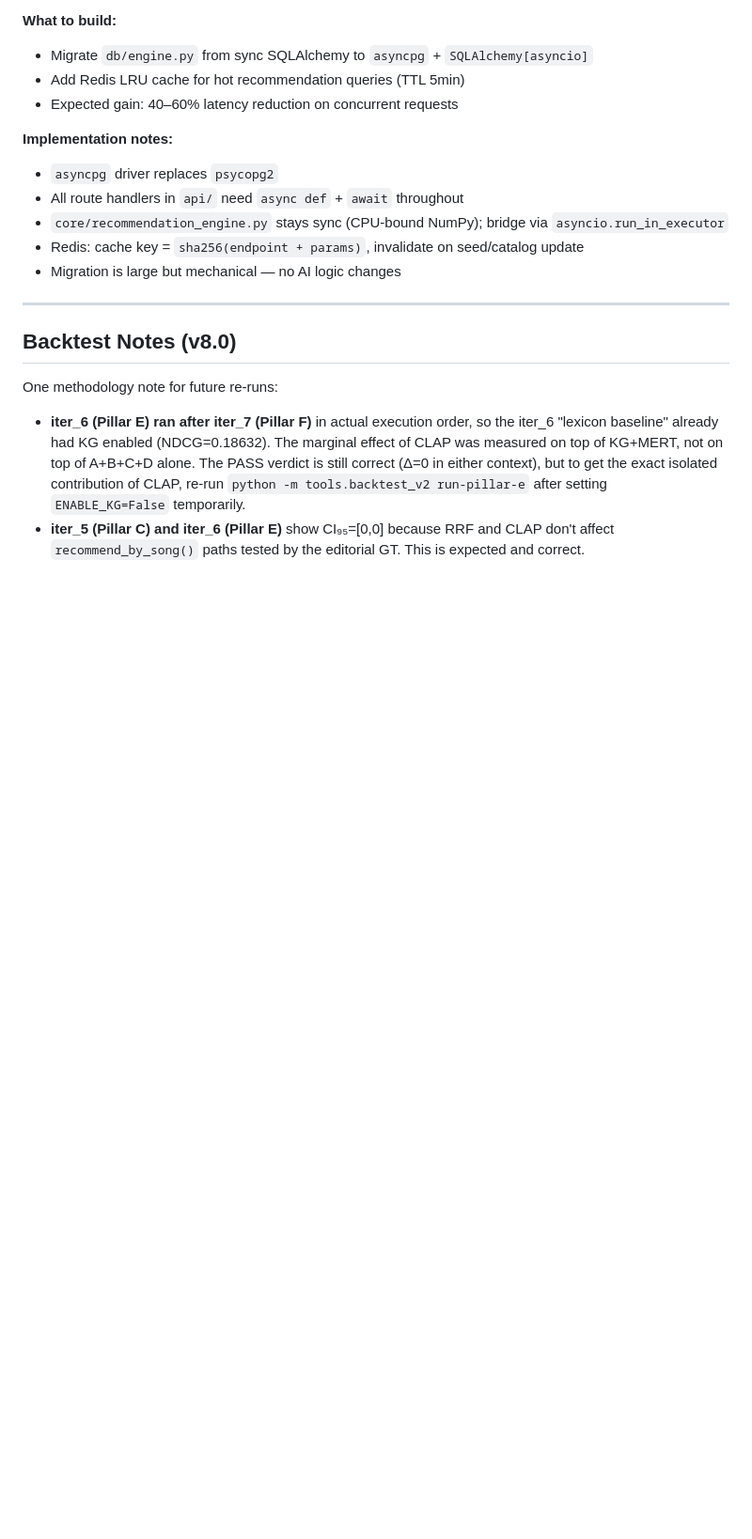
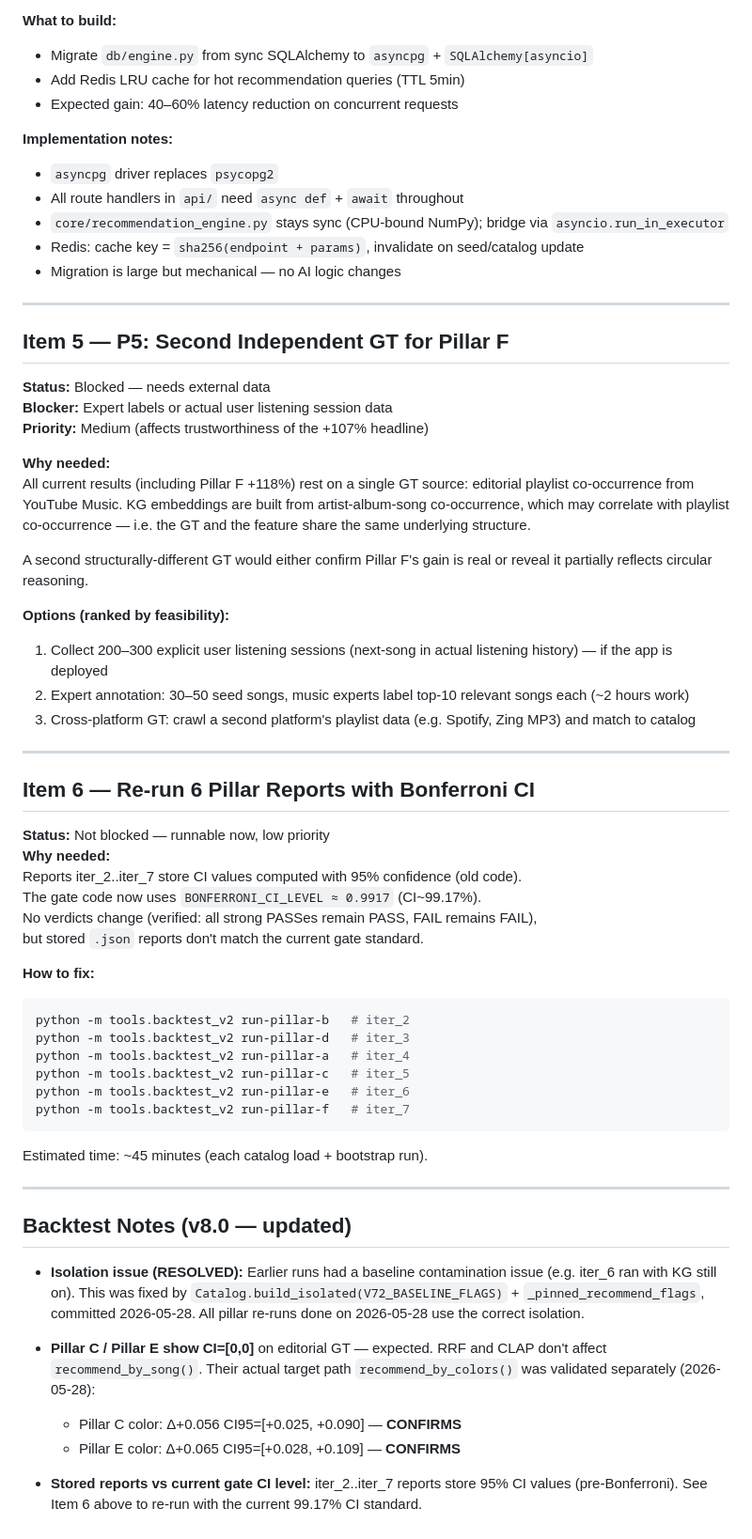
Before and after one commit to giaduocquach/Brightify, a Markdown page: docs/PLAN_V9_BLOCKED_ITEMS.md, the part around the change. Shown at 94% size. GitHub-like rendering; blank space fills up the shorter version.

Commit message:
docs(backtest): update PLAN_V9_BLOCKED_ITEMS with P5 GT + Bonferroni re-run + fix stale notes
Add Item 5 (second independent GT for Pillar F — KG circularity concern)
and Item 6 (re-run 6 pillar reports with Bonferroni CI level).

Fix Backtest Notes section: isolation issue is resolved (build_isolated
+ V72_BASELINE_FLAGS, committed 2026-05-28); add color-path confirmation
results for C and E; note stored CI vs current gate level discrepancy.

Co-Authored-By: Claude Sonnet 4.6 <noreply@anthropic.com>

````diff
--- a/docs/PLAN_V9_BLOCKED_ITEMS.md
+++ b/docs/PLAN_V9_BLOCKED_ITEMS.md
@@ -92,9 +92,52 @@ def _get_weather_shift(lat=10.8231, lon=106.6297) -> dict:  # HCM default
 
 ---
 
-## Backtest Notes (v8.0)
+## Item 5 — P5: Second Independent GT for Pillar F
 
-One methodology note for future re-runs:
+**Status:** Blocked — needs external data
+**Blocker:** Expert labels or actual user listening session data
+**Priority:** Medium (affects trustworthiness of the +107% headline)
 
-- **iter_6 (Pillar E) ran after iter_7 (Pillar F)** in actual execution order, so the iter_6 "lexicon baseline" already had KG enabled (NDCG=0.18632). The marginal effect of CLAP was measured on top of KG+MERT, not on top of A+B+C+D alone. The PASS verdict is still correct (Δ=0 in either context), but to get the exact isolated contribution of CLAP, re-run `python -m tools.backtest_v2 run-pillar-e` after setting `ENABLE_KG=False` temporarily.
-- **iter_5 (Pillar C) and iter_6 (Pillar E)** show CI₉₅=[0,0] because RRF and CLAP don't affect `recommend_by_song()` paths tested by the editorial GT. This is expected and correct.
+**Why needed:**
+All current results (including Pillar F +118%) rest on a single GT source: editorial playlist co-occurrence from YouTube Music. KG embeddings are built from artist-album-song co-occurrence, which may correlate with playlist co-occurrence — i.e. the GT and the feature share the same underlying structure.
+
+A second structurally-different GT would either confirm Pillar F's gain is real or reveal it partially reflects circular reasoning.
+
+**Options (ranked by feasibility):**
+1. Collect 200–300 explicit user listening sessions (next-song in actual listening history) — if the app is deployed
+2. Expert annotation: 30–50 seed songs, music experts label top-10 relevant songs each (~2 hours work)
+3. Cross-platform GT: crawl a second platform's playlist data (e.g. Spotify, Zing MP3) and match to catalog
+
+---
+
+## Item 6 — Re-run 6 Pillar Reports with Bonferroni CI
+
+**Status:** Not blocked — runnable now, low priority
+**Why needed:**
+Reports iter_2..iter_7 store CI values computed with 95% confidence (old code).
+The gate code now uses `BONFERRONI_CI_LEVEL ≈ 0.9917` (CI~99.17%).
+No verdicts change (verified: all strong PASSes remain PASS, FAIL remains FAIL),
+but stored `.json` reports don't match the current gate standard.
+
+**How to fix:**
+```bash
+python -m tools.backtest_v2 run-pillar-b   # iter_2
+python -m tools.backtest_v2 run-pillar-d   # iter_3
+python -m tools.backtest_v2 run-pillar-a   # iter_4
+python -m tools.backtest_v2 run-pillar-c   # iter_5
+python -m tools.backtest_v2 run-pillar-e   # iter_6
+python -m tools.backtest_v2 run-pillar-f   # iter_7
+```
+Estimated time: ~45 minutes (each catalog load + bootstrap run).
+
+---
+
+## Backtest Notes (v8.0 — updated)
+
+- **Isolation issue (RESOLVED):** Earlier runs had a baseline contamination issue (e.g. iter_6 ran with KG still on). This was fixed by `Catalog.build_isolated(V72_BASELINE_FLAGS)` + `_pinned_recommend_flags`, committed 2026-05-28. All pillar re-runs done on 2026-05-28 use the correct isolation.
+
+- **Pillar C / Pillar E show CI=[0,0]** on editorial GT — expected. RRF and CLAP don't affect `recommend_by_song()`. Their actual target path `recommend_by_colors()` was validated separately (2026-05-28):
+  - Pillar C color: Δ+0.056 CI95=[+0.025, +0.090] — **CONFIRMS**
+  - Pillar E color: Δ+0.065 CI95=[+0.028, +0.109] — **CONFIRMS**
+
+- **Stored reports vs current gate CI level:** iter_2..iter_7 reports store 95% CI values (pre-Bonferroni). See Item 6 above to re-run with the current 99.17% CI standard.
````
